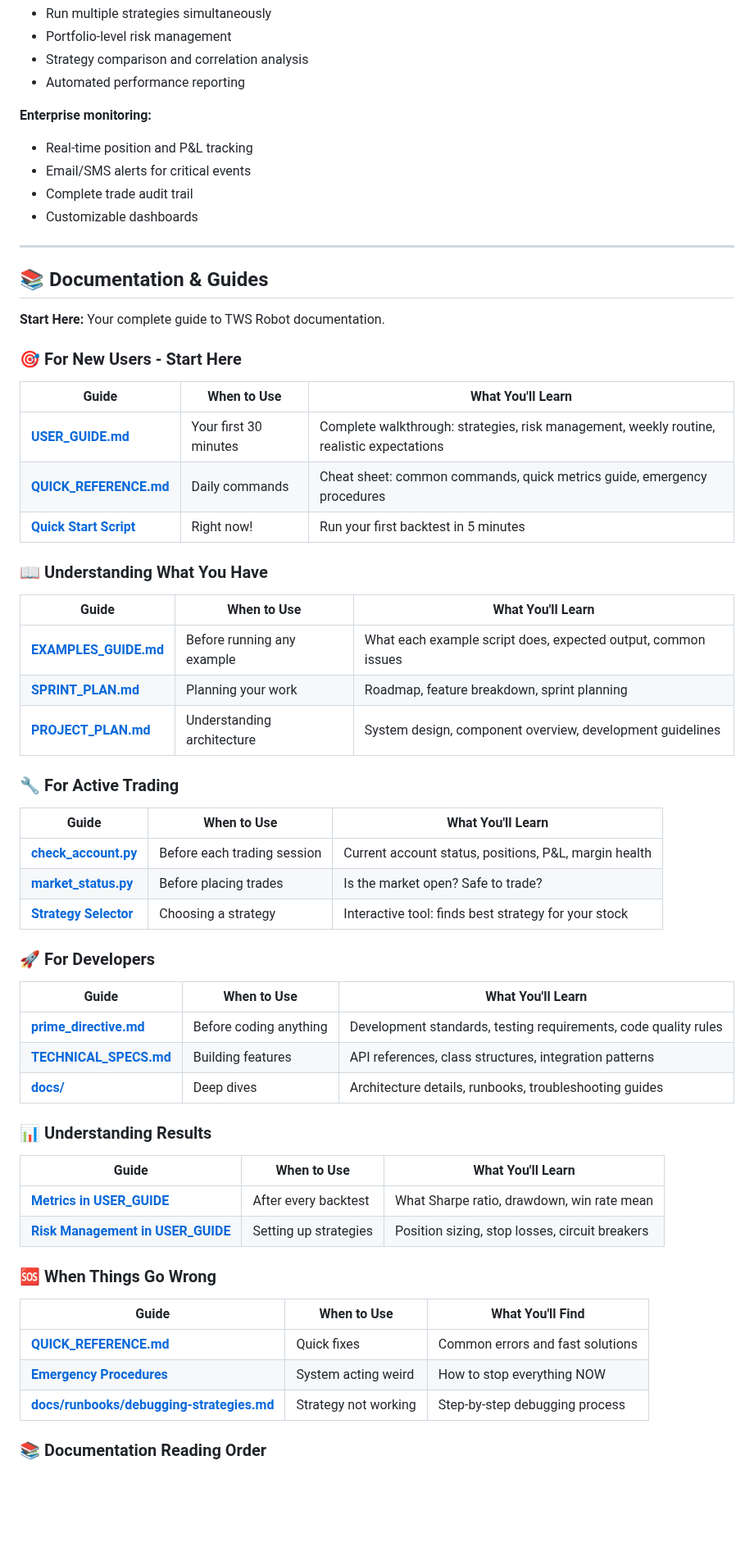
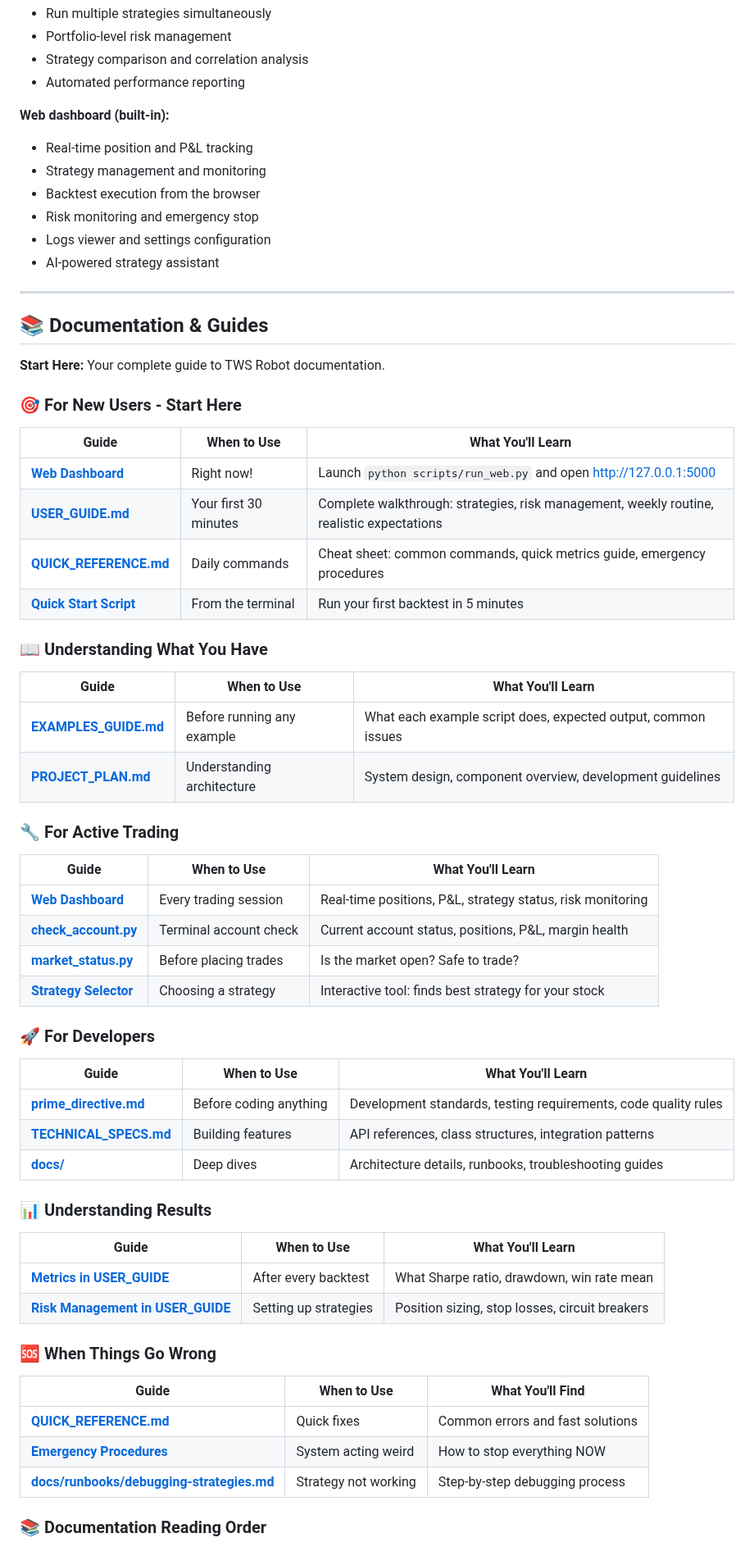
Before and after one commit to evanlow/tws_robot, a Markdown page: README.md, the part around one of its changes. Shown at 82% size. Rendered like a GitHub page; blank space fills up the shorter version.

```diff
--- a/README.md
+++ b/README.md
@@ -346,11 +373,13 @@ Choose your comfort level:
 - Strategy comparison and correlation analysis
 - Automated performance reporting
 
-**Enterprise monitoring:**
+**Web dashboard (built-in):**
 - Real-time position and P&L tracking
-- Email/SMS alerts for critical events
-- Complete trade audit trail
-- Customizable dashboards
+- Strategy management and monitoring
+- Backtest execution from the browser
+- Risk monitoring and emergency stop
+- Logs viewer and settings configuration
+- AI-powered strategy assistant
 
 ---
 
@@ -362,23 +391,24 @@ Choose your comfort level:
 
 | Guide | When to Use | What You'll Learn |
 |-------|-------------|-------------------|
-| **[USER_GUIDE.md](USER_GUIDE.md)** | Your first 30 minutes | Complete walkthrough: strategies, risk management, weekly routine, realistic expectations |
-| **[QUICK_REFERENCE.md](QUICK_REFERENCE.md)** | Daily commands | Cheat sheet: common commands, quick metrics guide, emergency procedures |
-| **[Quick Start Script](scripts/quick_start.py)** | Right now! | Run your first backtest in 5 minutes |
+| **[Web Dashboard](scripts/run_web.py)** | Right now! | Launch `python scripts/run_web.py` and open http://127.0.0.1:5000 |
+| **[USER_GUIDE.md](docs/USER_GUIDE.md)** | Your first 30 minutes | Complete walkthrough: strategies, risk management, weekly routine, realistic expectations |
+| **[QUICK_REFERENCE.md](docs/QUICK_REFERENCE.md)** | Daily commands | Cheat sheet: common commands, quick metrics guide, emergency procedures |
+| **[Quick Start Script](scripts/quick_start.py)** | From the terminal | Run your first backtest in 5 minutes |
 
 ### 📖 Understanding What You Have
 
 | Guide | When to Use | What You'll Learn |
 |-------|-------------|-------------------|
-| **[EXAMPLES_GUIDE.md](EXAMPLES_GUIDE.md)** | Before running any example | What each example script does, expected output, common issues |
-| **[SPRINT_PLAN.md](SPRINT_PLAN.md)** | Planning your work | Roadmap, feature breakdown, sprint planning |
-| **[PROJECT_PLAN.md](PROJECT_PLAN.md)** | Understanding architecture | System design, component overview, development guidelines |
+| **[EXAMPLES_GUIDE.md](docs/EXAMPLES_GUIDE.md)** | Before running any example | What each example script does, expected output, common issues |
+| **[PROJECT_PLAN.md](docs/PROJECT_PLAN.md)** | Understanding architecture | System design, component overview, development guidelines |
 
 ### 🔧 For Active Trading
 
 | Guide | When to Use | What You'll Learn |
 |-------|-------------|-------------------|
-| **[check_account.py](scripts/check_account.py)** | Before each trading session | Current account status, positions, P&L, margin health |
+| **[Web Dashboard](/)**  | Every trading session | Real-time positions, P&L, strategy status, risk monitoring |
+| **[check_account.py](scripts/check_account.py)** | Terminal account check | Current account status, positions, P&L, margin health |
 | **[market_status.py](scripts/market_status.py)** | Before placing trades | Is the market open? Safe to trade? |
 | **[Strategy Selector](scripts/strategy_selector.py)** | Choosing a strategy | Interactive tool: finds best strategy for your stock |
 
```
Also changed, not shown: other parts of README.md (+102 -48 lines).
